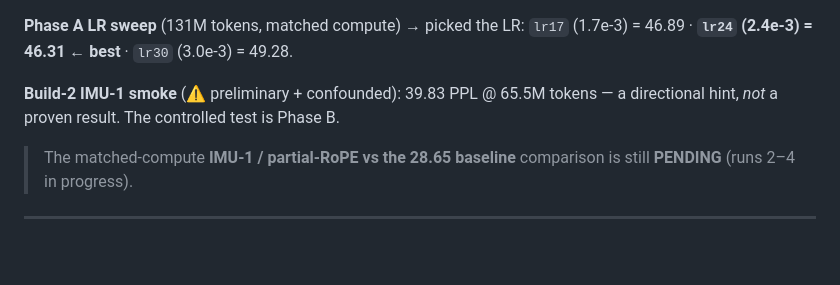
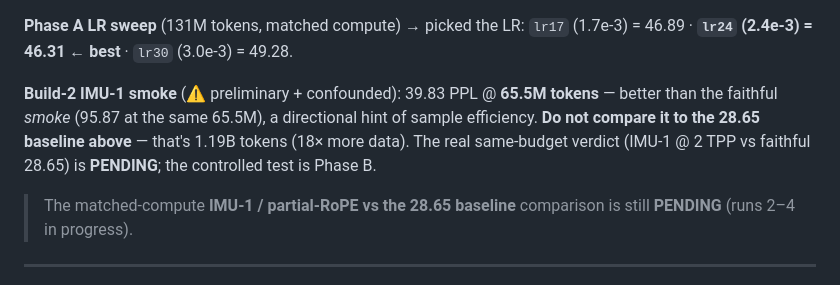
Before and after one commit to yashb98/BuildFromScratch, a Markdown page: Qwen3-0.6B/README.md, the part around the change. Rendered like a GitHub page; blank space fills up the shorter version.

Commit message:
Clarify faithful-vs-IMU1 numbers are at different token budgets
The faithful 28.65 (1.19B tok, Phase B done) and the IMU-1 smoke 39.83
(65.5M tok) are NOT comparable across budgets, which made the two build
READMEs look contradictory. Added a same-budget comparison table to the
modernized README (65.5M: faithful 95.87 vs IMU-1 39.83; 1.19B: faithful
28.65 vs IMU-1 pending) and a one-line guard to the root README so the
smoke 39.83 is not mis-compared to the 28.65 baseline. Real matched-compute
verdict still PENDING.

Co-Authored-By: Claude Opus 4.8 (1M context) <noreply@anthropic.com>

```diff
--- a/Qwen3-0.6B/README.md
+++ b/Qwen3-0.6B/README.md
@@ -48,8 +48,11 @@ not correctness*.
 **Phase A LR sweep** (131M tokens, matched compute) → picked the LR:
 `lr17` (1.7e-3) = 46.89 · **`lr24` (2.4e-3) = 46.31 ← best** · `lr30` (3.0e-3) = 49.28.
 
-**Build-2 IMU-1 smoke** (⚠️ preliminary + confounded): 39.83 PPL @ 65.5M tokens —
-a directional hint, *not* a proven result. The controlled test is Phase B.
+**Build-2 IMU-1 smoke** (⚠️ preliminary + confounded): 39.83 PPL @ **65.5M tokens** —
+better than the faithful *smoke* (95.87 at the same 65.5M), a directional hint of
+sample efficiency. **Do not compare it to the 28.65 baseline above** — that's 1.19B
+tokens (18× more data). The real same-budget verdict (IMU-1 @ 2 TPP vs faithful 28.65)
+is **PENDING**; the controlled test is Phase B.
 
 > The matched-compute **IMU-1 / partial-RoPE vs the 28.65 baseline** comparison is
 > still **PENDING** (runs 2–4 in progress).
```
Also changed, not shown: 1 other file.
